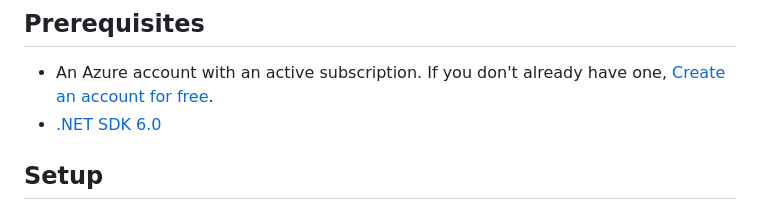
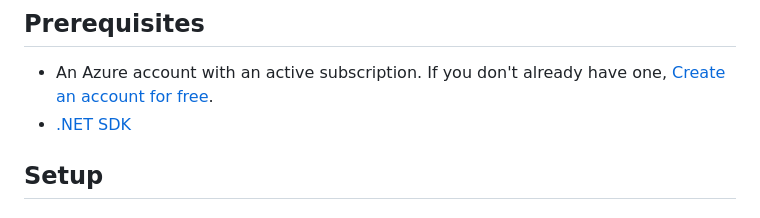
Before and after one commit to Azure-Samples/ms-identity-docs-code-dotnet, a Markdown page: web-app-aspnet/README.md, the part around the change. Rendered like a GitHub page.

```diff
--- a/web-app-aspnet/README.md
+++ b/web-app-aspnet/README.md
@@ -26,7 +26,7 @@ This web app, built with ASP.NET Core 6.0 Razor, has added sign-in features. It
 ## Prerequisites
 
 - An Azure account with an active subscription. If you don't already have one, [Create an account for free](https://azure.microsoft.com/free/?WT.mc_id=A261C142F).
-- [.NET SDK 6.0](https://dotnet.microsoft.com/download)
+- [.NET SDK](https://dotnet.microsoft.com/download)
 
 ## Setup
 
```
Also changed, not shown: spa-blazor-wasm/README.md (+21 -37 lines), spa-blazor-wasm/app-signedout.png (deleted), spa-blazor-wasm/media/app-signedin.png (renamed from spa-blazor-wasm/app-signedin.png), spa-blazor-wasm/media/app-signedout.png (added), 6 other files.
